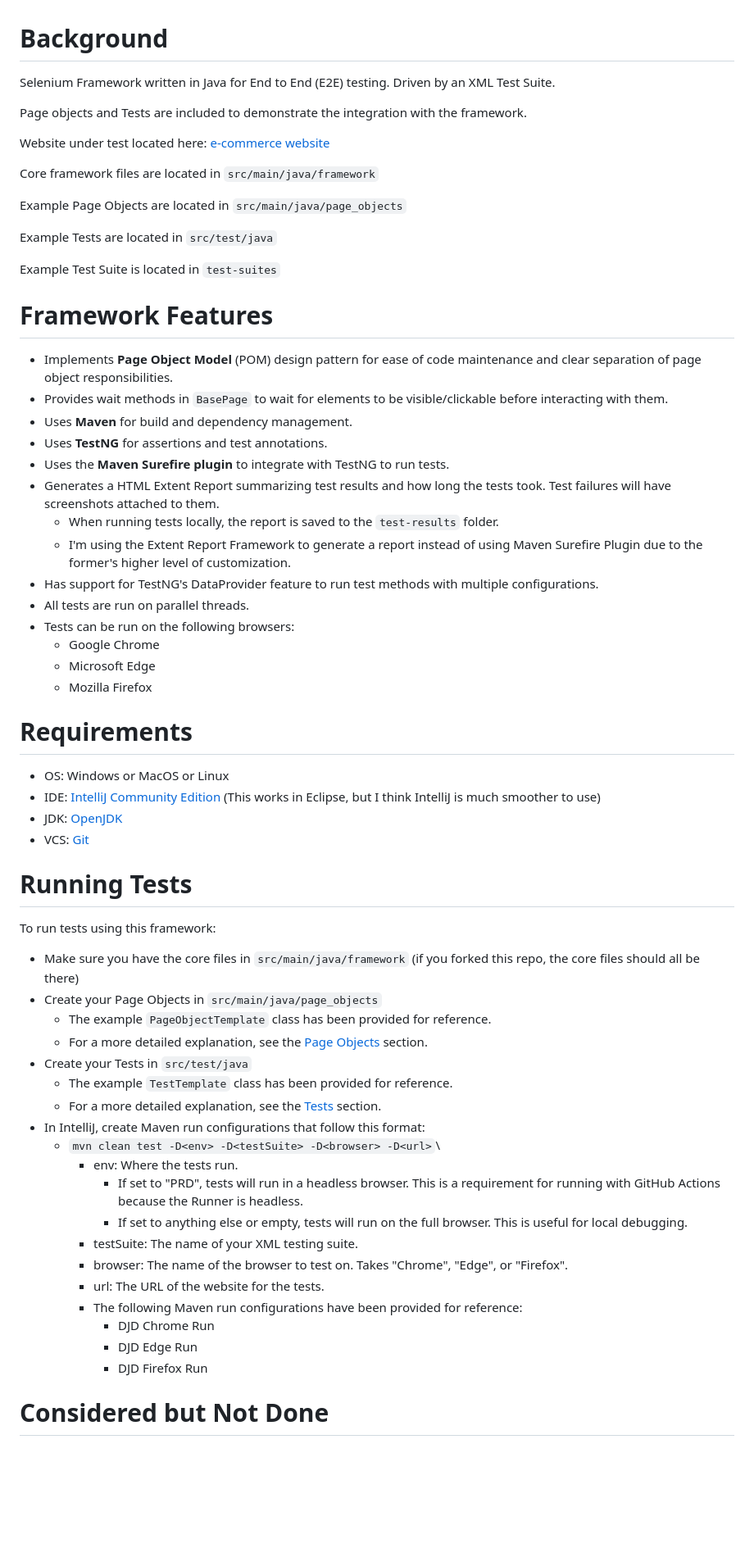
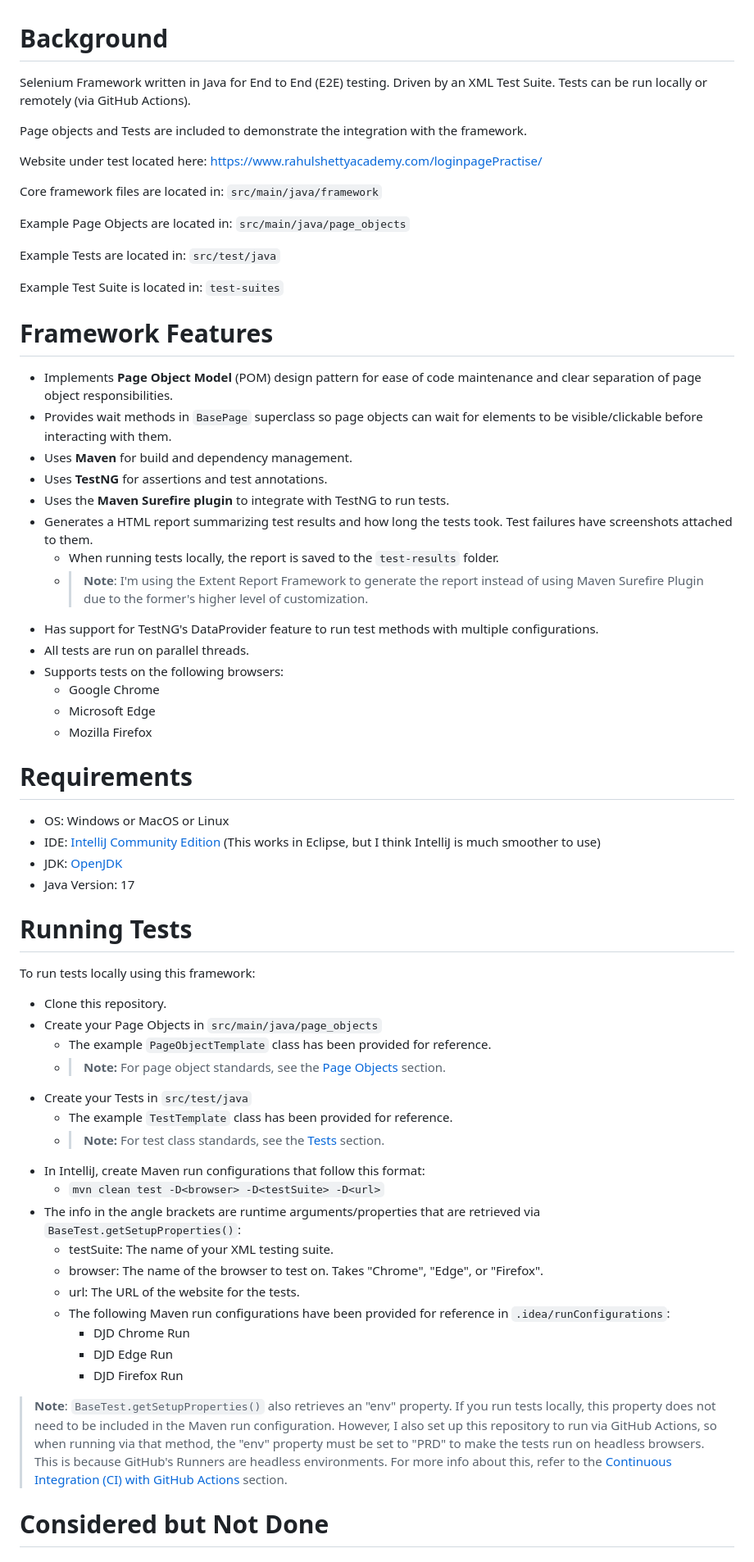
Before and after one commit to DangD96/SeleniumE2E, a Markdown page: README.md, the part around the change printed below. Shown: that part at 82% size. GitHub-like rendering; blank space fills up the shorter version.

```diff
--- a/README.md
+++ b/README.md
@@ -1,31 +1,31 @@
 # Background
-Selenium Framework written in Java for End to End (E2E) testing. Driven by an XML Test Suite.
+Selenium Framework written in Java for End to End (E2E) testing. Driven by an XML Test Suite. Tests can be run locally or remotely (via GitHub Actions).
 
 Page objects and Tests are included to demonstrate the integration with the framework.
 
-Website under test located here: [e-commerce website](https://www.rahulshettyacademy.com/loginpagePractise/)
+Website under test located here: https://www.rahulshettyacademy.com/loginpagePractise/
 
-Core framework files are located in `src/main/java/framework`
+Core framework files are located in: `src/main/java/framework`
 
-Example Page Objects are located in `src/main/java/page_objects`
+Example Page Objects are located in: `src/main/java/page_objects`
 
-Example Tests are located in `src/test/java`
+Example Tests are located in: `src/test/java`
 
-Example Test Suite is located in `test-suites`
+Example Test Suite is located in: `test-suites`
 
 
 # Framework Features
 * Implements **Page Object Model** (POM) design pattern for ease of code maintenance and clear separation of page object responsibilities.
-* Provides wait methods in `BasePage` to wait for elements to be visible/clickable before interacting with them.
+* Provides wait methods in `BasePage` superclass so page objects can wait for elements to be visible/clickable before interacting with them.
 * Uses **Maven** for build and dependency management.
 * Uses **TestNG** for assertions and test annotations.
 * Uses the **Maven Surefire plugin** to integrate with TestNG to run tests.
-* Generates a HTML Extent Report summarizing test results and how long the tests took. Test failures will have screenshots attached to them.
+* Generates a HTML report summarizing test results and how long the tests took. Test failures have screenshots attached to them.
   * When running tests locally, the report is saved to the `test-results` folder.
-  * I'm using the Extent Report Framework to generate a report instead of using Maven Surefire Plugin due to the former's higher level of customization.
+  * > **Note**: I'm using the Extent Report Framework to generate the report instead of using Maven Surefire Plugin due to the former's higher level of customization.
 * Has support for TestNG's DataProvider feature to run test methods with multiple configurations.
 * All tests are run on parallel threads.
-* Tests can be run on the following browsers:
+* Supports tests on the following browsers:
   * Google Chrome
   * Microsoft Edge
   * Mozilla Firefox
@@ -35,30 +35,31 @@ Example Test Suite is located in `test-suites`
 * OS: Windows or MacOS or Linux
 * IDE: [IntelliJ Community Edition](https://www.jetbrains.com/idea/download/) (This works in Eclipse, but I think IntelliJ is much smoother to use)
 * JDK: [OpenJDK](https://openjdk.org/)
-* VCS: [Git](https://git-scm.com/downloads)
+* Java Version: 17
 
 
 # Running Tests
-To run tests using this framework:
-* Make sure you have the core files in `src/main/java/framework` (if you forked this repo, the core files should all be there)
+To run tests locally using this framework:
+* Clone this repository.
 * Create your Page Objects in `src/main/java/page_objects`
   * The example `PageObjectTemplate` class has been provided for reference.
-  * For a more detailed explanation, see the [Page Objects](#Page-Objects) section.
+  * > **Note:** For page object standards, see the [Page Objects](#page-objects) section.
 * Create your Tests in `src/test/java`
   * The example `TestTemplate` class has been provided for reference.
-  * For a more detailed explanation, see the [Tests](#Tests) section.
+  * > **Note:** For test class standards, see the [Tests](#tests) section.
 * In IntelliJ, create Maven run configurations that follow this format:
-  * `mvn clean test -D<env> -D<testSuite> -D<browser> -D<url>`\
-    * env: Where the tests run.
-      * If set to "PRD", tests will run in a headless browser. This is a requirement for running with GitHub Actions because the Runner is headless.
-      * If set to anything else or empty, tests will run on the full browser. This is useful for local debugging.
-    * testSuite: The name of your XML testing suite.
-    * browser: The name of the browser to test on. Takes "Chrome", "Edge", or "Firefox".
-    * url: The URL of the website for the tests.
-    * The following Maven run configurations have been provided for reference:
-      * DJD Chrome Run
-      * DJD Edge Run
-      * DJD Firefox Run
+  * `mvn clean test -D<browser> -D<testSuite> -D<url>`
+* The info in the angle brackets are runtime arguments/properties that are retrieved via `BaseTest.getSetupProperties()`:
+  * testSuite: The name of your XML testing suite.
+  * browser: The name of the browser to test on. Takes "Chrome", "Edge", or "Firefox".
+  * url: The URL of the website for the tests.
+  * The following Maven run configurations have been provided for reference in `.idea/runConfigurations`:
+    * DJD Chrome Run
+    * DJD Edge Run
+    * DJD Firefox Run
+> **Note**: `BaseTest.getSetupProperties()` also retrieves an "env" property. If you run tests locally, this property does not need to be included in the Maven run configuration.
+> However, I also set up this repository to run via GitHub Actions, so when running via that method, the "env" property must be set to "PRD" to make the tests run on headless browsers.
+> This is because GitHub's Runners are headless environments. For more info about this, refer to the [Continuous Integration (CI) with GitHub Actions](#continuous-integration-ci-with-github-actions) section.
 
 
 # Considered but Not Done
```
Also changed, not shown: other parts of README.md (+13 -4 lines).
